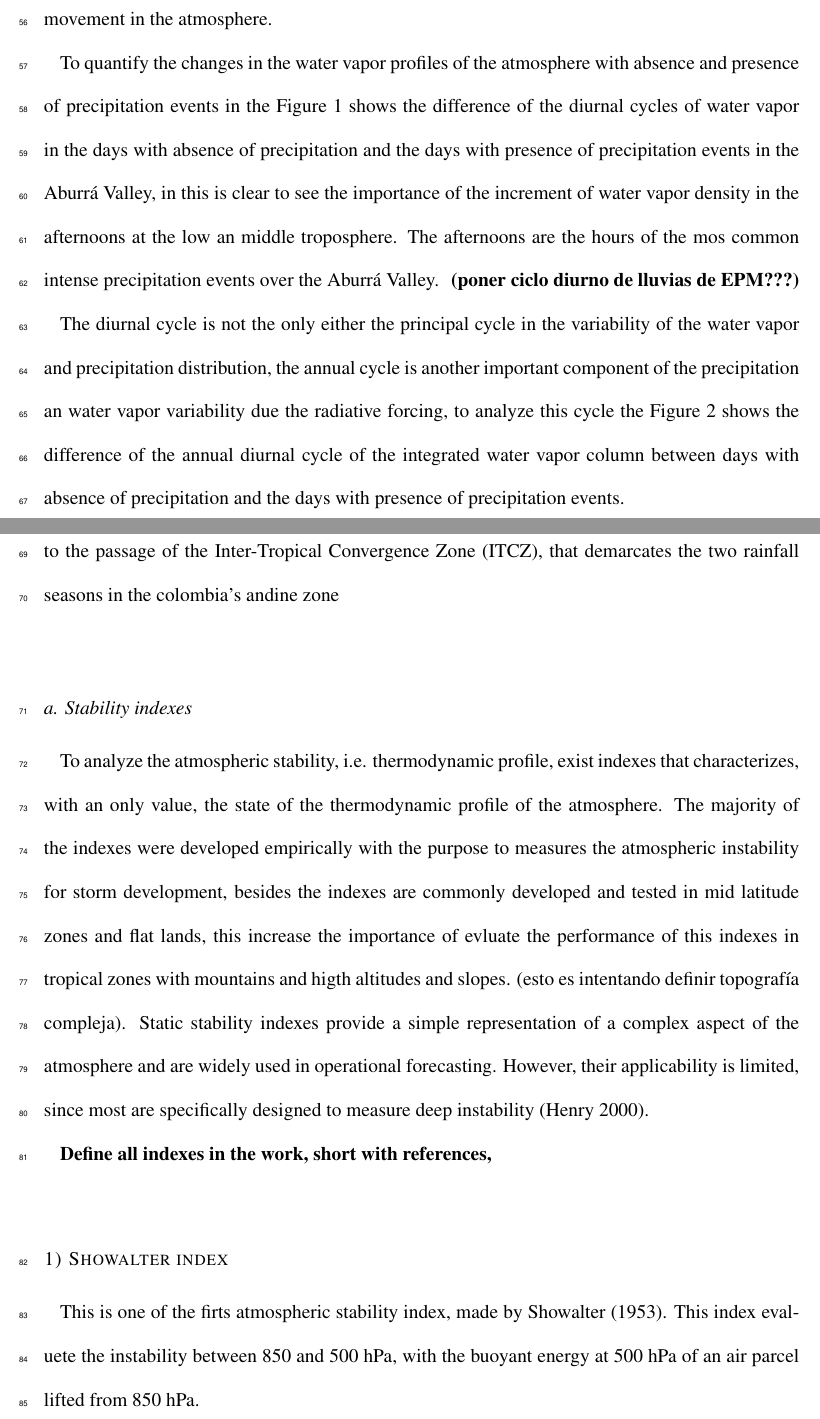
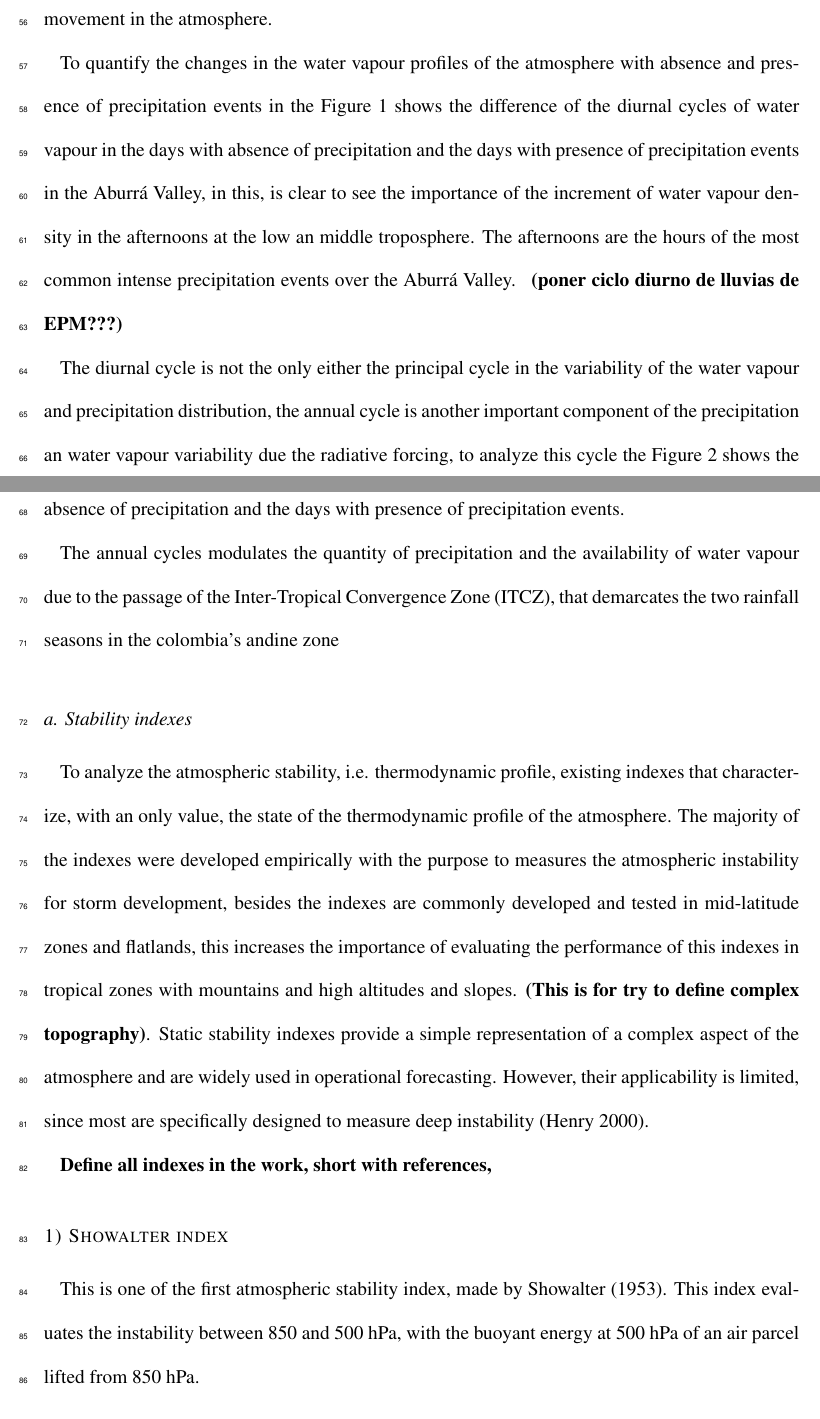
Before and after one commit to cmcuervol/ArticuloEstabilidad_Parte1, a LaTeX document (amspaper.tex): two parts of pages 4 and 5 of 16, joined at a grey line, cut so that both start at the same text. Compiled offline with pdfLaTeX.

Commit message:
checking spelling

```diff
--- a/amspaper.tex
+++ b/amspaper.tex
@@ -87,39 +87,40 @@
 %
 
 \section{Introduction}
-The precipitation is one of the most important components of the hydrological cycle, thus the climate system \citep{davies2011global}. The spatial an temporal variability of the precipitation as also this activation depends of dynamic, thermodynamic factors, local and remote forcings modulates the occurrence and also the magnitude, intensity and type of precipitation. One necessary condition for the precipitation formation is the phase change of the water vapor, this play a crucial role in diverse atmospheric processes, and is one of the principals constituents gases of the atmosphere, even though it constitutes only 0 to 4\% of the total volume of the atmosphere, it is the gas that contributes most efficiently to the greenhouse effect. The water vapor distribution is closely related with cloud distribution, precipitation and his intensification due to the large amount of latent heat liberated in the water phase change, that is an important source of energy to the air movement in the atmosphere.
+The precipitation is one of the most important components of the hydrological cycle, thus the climate system \citep{davies2011global}. The spatial an temporal variability of the precipitation as also this activation depends of dynamic, thermodynamic factors, local and remote forcings modulates the occurrence and also the magnitude, intensity and type of precipitation. One necessary condition for the precipitation formation is the phase change of the water vapour, this play a crucial role in diverse atmospheric processes, and is one of the principals constituents gases of the atmosphere, even though it constitutes only 0 to 4\% of the total volume of the atmosphere, it is the gas that contributes most efficiently to the greenhouse effect. The water vapour distribution is closely related with cloud distribution, precipitation and his intensification due to the large amount of latent heat liberated in the water phase change, that is an important source of energy to the air movement in the atmosphere.
 
 
-To quantify the changes in the water vapor profiles of the atmosphere with absence and presence of precipitation events in the Figure \ref{fig:VaporDifference} shows the difference of the diurnal cycles of water vapor in the days with absence of precipitation and the days with presence of precipitation events in the Aburr\'a Valley, in this is clear to see the importance of the increment of water vapor density in the afternoons at the low an middle troposphere. The afternoons are the  hours of the mos common intense precipitation events over the Aburr\'a Valley. \textbf{ (poner ciclo diurno de lluvias de EPM???)}
+To quantify the changes in the water vapour profiles of the atmosphere with absence and presence of precipitation events in the Figure \ref{fig:vapourDifference} shows the difference of the diurnal cycles of water vapour in the days with absence of precipitation and the days with presence of precipitation events in the Aburrá Valley, in this, is clear to see the importance of the increment of water vapour density in the afternoons at the low an middle troposphere. The afternoons are the hours of the most common intense precipitation events over the Aburrá Valley. \textbf{ (poner ciclo diurno de lluvias de EPM???)}
 
 \begin{figure}[h!]
 \centering
 \includegraphics[width=1.2\linewidth]{Figuras/V_C_Matrix_resta.pdf}
-\caption{Diurnal cycle difference of water vapor between days with absence or presence of precipitation events }
-\label{fig:VaporDifference}
+\caption{Diurnal cycle difference of water vapour between days with absence or presence of precipitation events }
+\label{fig:vapourDifference}
 \end{figure}
 
-The diurnal cycle  is not the only either the principal cycle in the variability of the water vapor and precipitation distribution, the annual cycle is another important component of the precipitation an water vapor variability due the radiative forcing, to analyze this cycle the Figure \ref{fig:VapDifference} shows the difference of the annual diurnal cycle of the integrated water vapor column between days with absence of precipitation and the days with presence of precipitation events.
+The diurnal cycle  is not the only either the principal cycle in the variability of the water vapour and precipitation distribution, the annual cycle is another important component of the precipitation an water vapour variability due the radiative forcing, to analyze this cycle the Figure \ref{fig:VapDifference} shows the difference of the annual diurnal cycle of the integrated water vapour column between days with absence of precipitation and the days with presence of precipitation events.
 
 \begin{figure}[h!]
 \centering
 \includegraphics[width=1.0\linewidth]{Figuras/Vap_Resta_Matrix.png}
-\caption{Annual diurnal cycle difference of integrated water vapor column between days with absence or presence of precipitation events }
+\caption{Annual diurnal cycle difference of integrated water vapour column between days with absence or presence of precipitation events }
 \label{fig:VapDifference}
 \end{figure}
 
-The annual cycles modulates the quantity of precipitation and the availability of water vapor due to the passage of the Inter-Tropical Convergence Zone (ITCZ), that demarcates the two rainfall seasons in the colombia's andine zone
+The annual cycles modulates the quantity of precipitation and the availability of water vapour due to the passage of the Inter-Tropical Convergence Zone (ITCZ), that demarcates the two rainfall seasons in the colombia's andine zone
 
 
 
 \subsection{Stability indexes}
 
-To analyze the atmospheric stability, i.e. thermodynamic profile, exist indexes that characterizes, with an only value, the state of the thermodynamic profile of the atmosphere. The majority of the indexes were developed empirically with the purpose to measures the atmospheric instability for storm development, besides the indexes are commonly developed and tested in mid latitude zones and flat lands, this increase the importance of evluate the performance of this indexes in tropical zones with mountains and higth altitudes and slopes. (esto es intentando definir topografía compleja). Static stability indexes provide a simple representation of a complex aspect of the atmosphere and are widely used in operational forecasting. However, their applicability is limited, since most are specifically designed to measure deep instability \citep{henry2000static}.
+To analyze the atmospheric stability, i.e. thermodynamic profile, existing indexes that characterize, with an only value, the state of the thermodynamic profile of the atmosphere. The majority of the indexes were developed empirically with the purpose to measures the atmospheric instability for storm development, besides the indexes are commonly developed and tested in mid-latitude zones and flatlands, this increases the importance of evaluating the performance of this indexes in tropical zones with mountains and high altitudes and slopes. \textbf{(This is for try to define complex topography)}. Static stability indexes provide a simple representation of a complex aspect of the atmosphere and are widely used in operational forecasting. However, their applicability is limited, since most are specifically designed to measure deep instability \citep{henry2000static}.
+
 
 \textbf{Define all indexes in the work, short with references, }
 
 \subsubsection{Showalter index}
-This is one of the firts atmospheric stability index, made by \cite{showalter1953stability}. This index evaluete the instability between 850 and 500 hPa, with the buoyant energy at 500 hPa of an air parcel lifted from 850 hPa.
+This is one of the first atmospheric stability index, made by \cite{showalter1953stability}. This index evaluates the instability between 850 and 500 hPa, with the buoyant energy at 500 hPa of an air parcel lifted from 850 hPa.
 
 
 \begin{equation}
```
Also changed, not shown: amspaper.tex (23 more changed lines), 1 other file.
